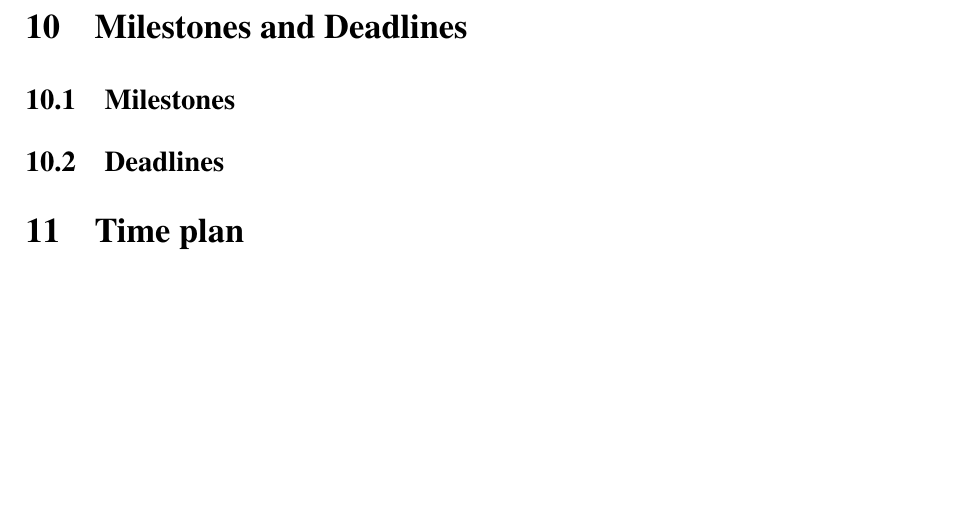
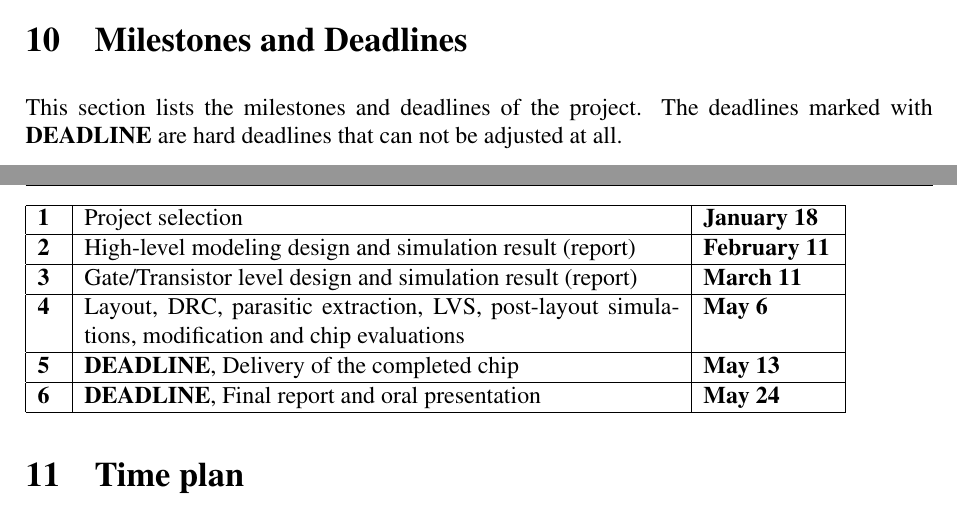
Before and after one commit to Grulfen/tsek06, a LaTeX document (Dokumentation/Projektplan/projektplan.tex): part of page 9 of 10 before the commit and two parts of pages 8 and 9 of 10 after it, the two joined at a grey line, cut so that both start at the same text, the shorter picture padded with empty space. Compiled offline with pdfLaTeX.

Commit message:
Fixat makefile och lagt till milstolpar och deadlines

```diff
--- a/Dokumentation/Projektplan/projektplan.tex
+++ b/Dokumentation/Projektplan/projektplan.tex
@@ -1,5 +1,6 @@
 \documentclass[a4paper,12pt]{article} \usepackage{graphicx}
 \usepackage{epstopdf} %\usepackage{gensymb} \usepackage{longtable}
+\usepackage{gensymb}
 \input{../LIPS.tex}
 
 
@@ -152,15 +151,25 @@ the final report.
 \end{LIPSkravlista}
 
 \section{Milestones and Deadlines}
+This section lists the milestones and deadlines of the project.
+The deadlines marked with \textbf{DEADLINE} are hard
+deadlines that can not be adjusted at all.
 
-\subsection{Milestones}
-\subsection{Deadlines}
+\begin{LIPSdeadlines}
+        \LIPSdeadline{Project selection}{January 18}
+        \LIPSdeadline{High-level modeling design and simulation result (report)}{February 11}
+        \LIPSdeadline{Gate/Transistor level design and simulation result (report)}{March 11}
+        \LIPSdeadline{Layout, DRC, parasitic extraction, LVS, post-layout simulations, modification and chip evaluations}{May 6}
+        \LIPSdeadline{\textbf{DEADLINE}, Delivery of the completed chip}{May 13}
+        \LIPSdeadline{\textbf{DEADLINE}, Final report and oral presentation}{May 24}
+\end{LIPSdeadlines}
 
 \section{Time plan}
 
 \section{Quality Plan}
 \subsection{Simulations}
 \subsection{Test plan}
+
 \section{Priorities}
 
 \section{Finishing of Project}
```
Also changed, not shown: Dokumentation/LIPS.tex (+16 -0 lines), Dokumentation/Projektplan/Makefile, Dokumentation/Projektplan/projektplan.tex (2 more changed lines).
